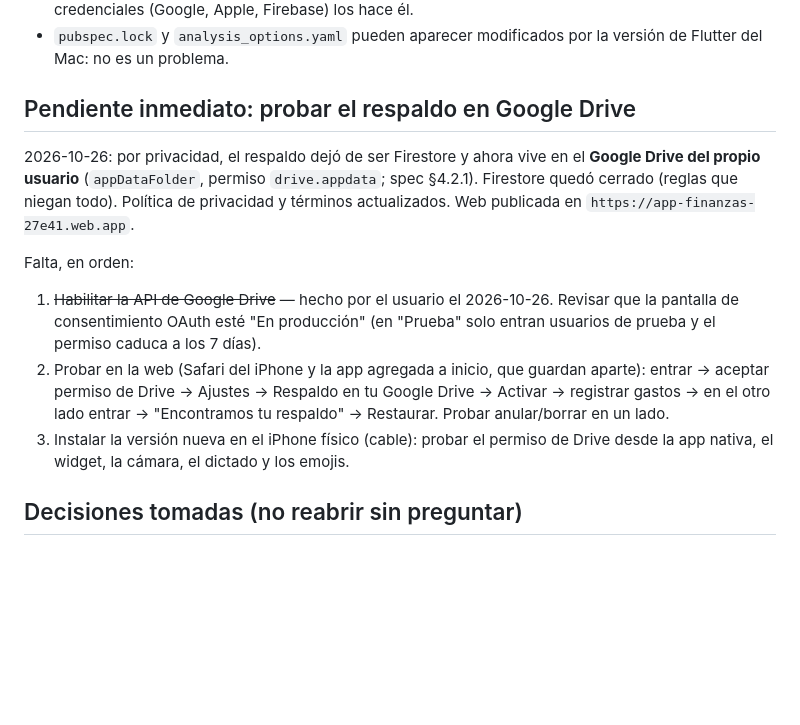
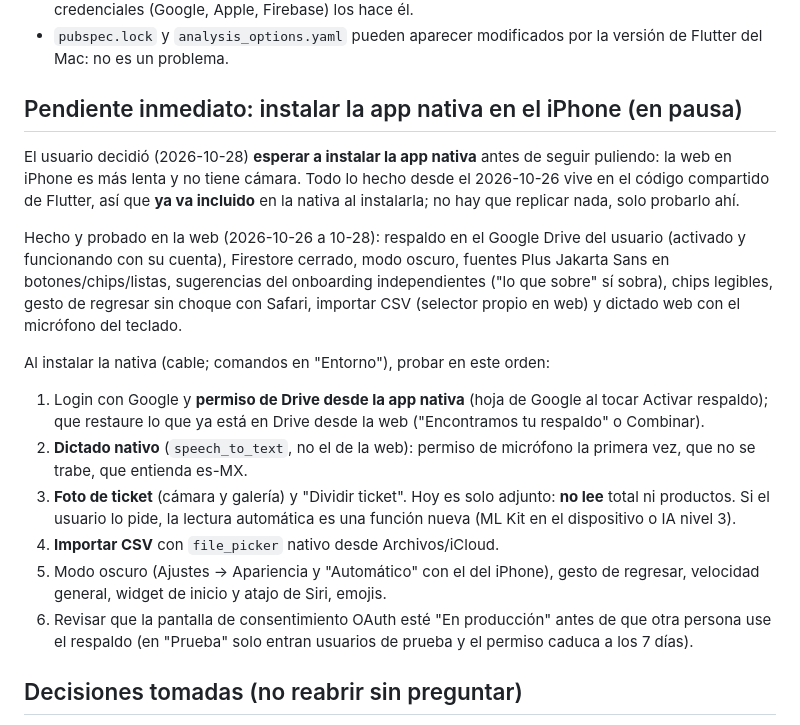
Before and after one commit to elizaldemanuel1612/app-finanzas, a Markdown page: docs/continuar.md, the part around the change. Drawn GitHub-style; blank space fills up the shorter version.

Commit message:
continuar.md: pendientes para cuando se instale la app nativa
Co-Authored-By: Claude Opus 5.5 <noreply@anthropic.com>

```diff
--- a/docs/continuar.md
+++ b/docs/continuar.md
@@ -28,25 +28,37 @@ Resumen de traspaso entre conversaciones. Las reglas del proyecto viven en
 - `pubspec.lock` y `analysis_options.yaml` pueden aparecer modificados por
   la versión de Flutter del Mac: no es un problema.
 
-## Pendiente inmediato: probar el respaldo en Google Drive
+## Pendiente inmediato: instalar la app nativa en el iPhone (en pausa)
 
-2026-10-26: por privacidad, el respaldo dejó de ser Firestore y ahora vive
-en el **Google Drive del propio usuario** (`appDataFolder`, permiso
-`drive.appdata`; spec §4.2.1). Firestore quedó cerrado (reglas que niegan
-todo). Política de privacidad y términos actualizados. Web publicada en
-`https://app-finanzas-27e41.web.app`.
+El usuario decidió (2026-10-28) **esperar a instalar la app nativa** antes
+de seguir puliendo: la web en iPhone es más lenta y no tiene cámara. Todo
+lo hecho desde el 2026-10-26 vive en el código compartido de Flutter, así
+que **ya va incluido** en la nativa al instalarla; no hay que replicar nada,
+solo probarlo ahí.
 
-Falta, en orden:
-1. ~~Habilitar la API de Google Drive~~ — hecho por el usuario el 2026-10-26.
-   Revisar que la pantalla de consentimiento OAuth esté "En producción"
-   (en "Prueba" solo entran usuarios de prueba y el permiso caduca a los 7 días).
-2. Probar en la web (Safari del iPhone y la app agregada a inicio, que
-   guardan aparte): entrar → aceptar permiso de Drive → Ajustes → Respaldo
-   en tu Google Drive → Activar → registrar gastos → en el otro lado entrar
-   → "Encontramos tu respaldo" → Restaurar. Probar anular/borrar en un lado.
-3. Instalar la versión nueva en el iPhone físico (cable): probar el permiso
-   de Drive desde la app nativa, el widget, la cámara, el dictado y los
+Hecho y probado en la web (2026-10-26 a 10-28): respaldo en el Google Drive
+del usuario (activado y funcionando con su cuenta), Firestore cerrado,
+modo oscuro, fuentes Plus Jakarta Sans en botones/chips/listas, sugerencias
+del onboarding independientes ("lo que sobre" sí sobra), chips legibles,
+gesto de regresar sin choque con Safari, importar CSV (selector propio en
+web) y dictado web con el micrófono del teclado.
+
+Al instalar la nativa (cable; comandos en "Entorno"), probar en este orden:
+1. Login con Google y **permiso de Drive desde la app nativa** (hoja de
+   Google al tocar Activar respaldo); que restaure lo que ya está en Drive
+   desde la web ("Encontramos tu respaldo" o Combinar).
+2. **Dictado nativo** (`speech_to_text`, no el de la web): permiso de
+   micrófono la primera vez, que no se trabe, que entienda es-MX.
+3. **Foto de ticket** (cámara y galería) y "Dividir ticket". Hoy es solo
+   adjunto: **no lee** total ni productos. Si el usuario lo pide, la lectura
+   automática es una función nueva (ML Kit en el dispositivo o IA nivel 3).
+4. **Importar CSV** con `file_picker` nativo desde Archivos/iCloud.
+5. Modo oscuro (Ajustes → Apariencia y "Automático" con el del iPhone),
+   gesto de regresar, velocidad general, widget de inicio y atajo de Siri,
    emojis.
+6. Revisar que la pantalla de consentimiento OAuth esté "En producción"
+   antes de que otra persona use el respaldo (en "Prueba" solo entran
+   usuarios de prueba y el permiso caduca a los 7 días).
 
 ## Decisiones tomadas (no reabrir sin preguntar)
 
```
